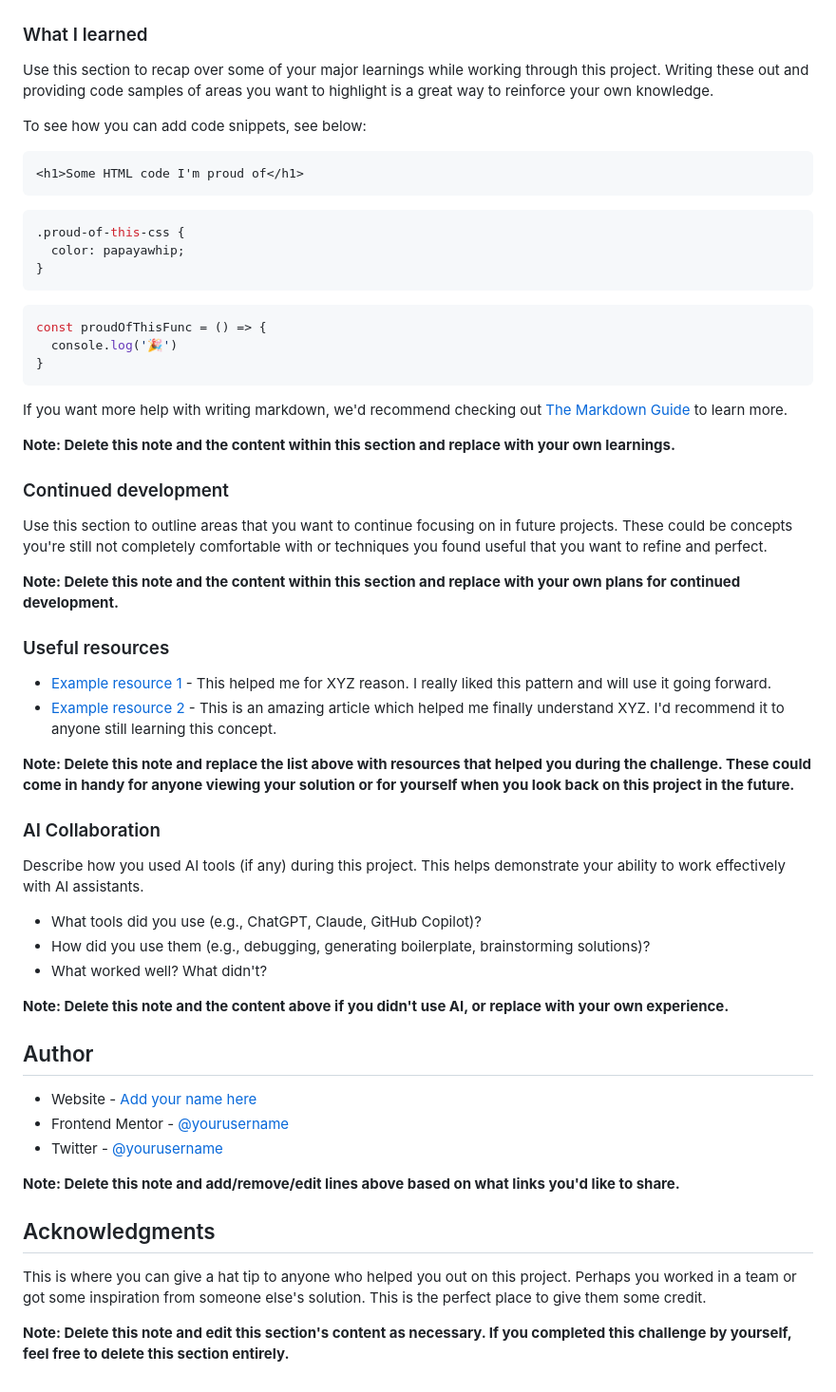
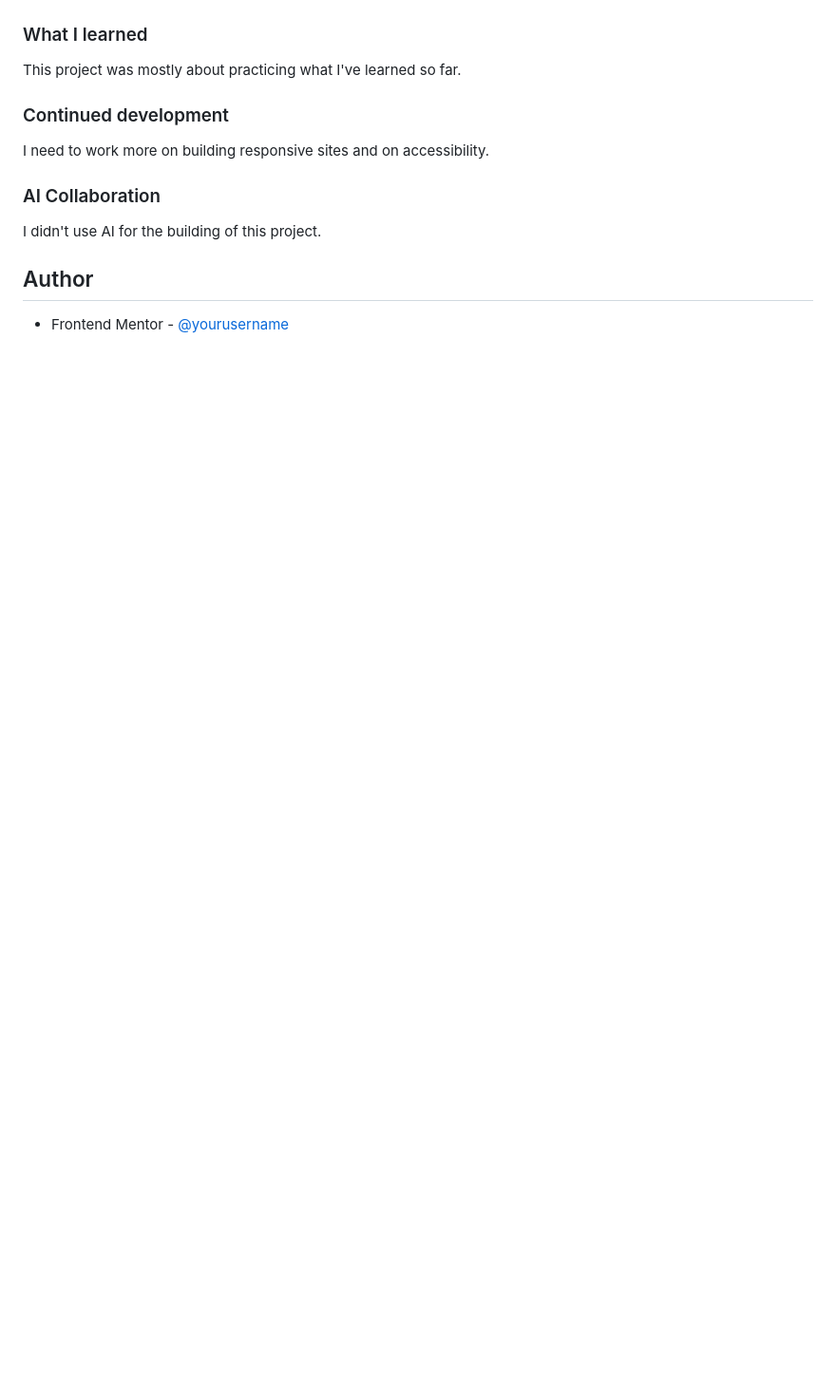
Before and after one commit to Kristina2025/FM7-Order-Summary-Component-Main, a Markdown page: README-template.md, the part around one of its changes. Shown at 95% size. GitHub-like rendering; blank space fills up the shorter version.

Commit message:
finishing touches

````diff
--- a/README-template.md
+++ b/README-template.md
@@ -61,61 +44,16 @@ Then crop/optimize/edit your image however you like, add it to your project, and
 
 ### What I learned
 
-Use this section to recap over some of your major learnings while working through this project. Writing these out and providing code samples of areas you want to highlight is a great way to reinforce your own knowledge.
-
-To see how you can add code snippets, see below:
-
-```html
-<h1>Some HTML code I'm proud of</h1>
-```
-```css
-.proud-of-this-css {
-  color: papayawhip;
-}
-```
-```js
-const proudOfThisFunc = () => {
-  console.log('🎉')
-}
-```
-
-If you want more help with writing markdown, we'd recommend checking out [The Markdown Guide](https://www.markdownguide.org/) to learn more.
-
-**Note: Delete this note and the content within this section and replace with your own learnings.**
+This project was mostly about practicing what I've learned so far.
 
 ### Continued development
 
-Use this section to outline areas that you want to continue focusing on in future projects. These could be concepts you're still not completely comfortable with or techniques you found useful that you want to refine and perfect.
-
-**Note: Delete this note and the content within this section and replace with your own plans for continued development.**
-
-### Useful resources
-
-- [Example resource 1](https://www.example.com) - This helped me for XYZ reason. I really liked this pattern and will use it going forward.
-- [Example resource 2](https://www.example.com) - This is an amazing article which helped me finally understand XYZ. I'd recommend it to anyone still learning this concept.
-
-**Note: Delete this note and replace the list above with resources that helped you during the challenge. These could come in handy for anyone viewing your solution or for yourself when you look back on this project in the future.**
+I need to work more on building responsive sites and on accessibility.
 
 ### AI Collaboration
 
-Describe how you used AI tools (if any) during this project. This helps demonstrate your ability to work effectively with AI assistants.
-
-- What tools did you use (e.g., ChatGPT, Claude, GitHub Copilot)?
-- How did you use them (e.g., debugging, generating boilerplate, brainstorming solutions)?
-- What worked well? What didn't?
-
-**Note: Delete this note and the content above if you didn't use AI, or replace with your own experience.**
+I didn't use AI for the building of this project.
 
 ## Author
 
-- Website - [Add your name here](https://www.your-site.com)
-- Frontend Mentor - [@yourusername](https://www.frontendmentor.io/profile/yourusername)
-- Twitter - [@yourusername](https://www.twitter.com/yourusername)
-
-**Note: Delete this note and add/remove/edit lines above based on what links you'd like to share.**
-
-## Acknowledgments
-
-This is where you can give a hat tip to anyone who helped you out on this project. Perhaps you worked in a team or got some inspiration from someone else's solution. This is the perfect place to give them some credit.
-
-**Note: Delete this note and edit this section's content as necessary. If you completed this challenge by yourself, feel free to delete this section entirely.**
+- Frontend Mentor - [@yourusername](https://www.frontendmentor.io/profile/Kristina2025)
````
Also changed, not shown: other parts of README-template.md (+2 -19 lines), screenshots/screenshot_desktop.png (added), screenshots/screenshot_mobile.png (added), 1 other file.
